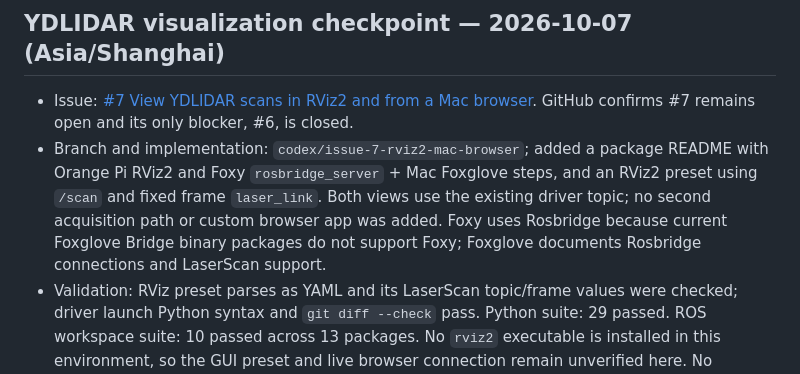
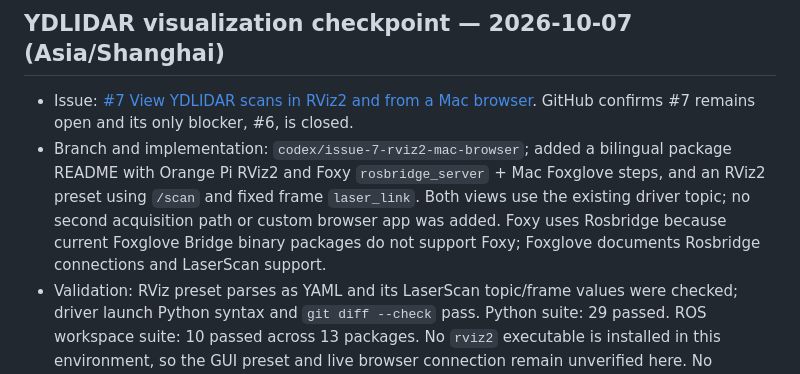
Before and after one commit to 200166shang/ros-robot, a Markdown page: CONTEXT.md, the part around the change. GitHub-like rendering.

Commit message:
docs: provide bilingual lidar visualization guide

```diff
--- a/CONTEXT.md
+++ b/CONTEXT.md
@@ -55,7 +55,7 @@ Record the active issue URL, resolved decisions or ADR links, completed work, va
 ## YDLIDAR visualization checkpoint — 2026-10-07 (Asia/Shanghai)
 
 - Issue: [#7 View YDLIDAR scans in RViz2 and from a Mac browser](https://github.com/200166shang/ros-robot/issues/7). GitHub confirms #7 remains open and its only blocker, #6, is closed.
-- Branch and implementation: `codex/issue-7-rviz2-mac-browser`; added a package README with Orange Pi RViz2 and Foxy `rosbridge_server` + Mac Foxglove steps, and an RViz2 preset using `/scan` and fixed frame `laser_link`. Both views use the existing driver topic; no second acquisition path or custom browser app was added. Foxy uses Rosbridge because current Foxglove Bridge binary packages do not support Foxy; Foxglove documents Rosbridge connections and LaserScan support.
+- Branch and implementation: `codex/issue-7-rviz2-mac-browser`; added a bilingual package README with Orange Pi RViz2 and Foxy `rosbridge_server` + Mac Foxglove steps, and an RViz2 preset using `/scan` and fixed frame `laser_link`. Both views use the existing driver topic; no second acquisition path or custom browser app was added. Foxy uses Rosbridge because current Foxglove Bridge binary packages do not support Foxy; Foxglove documents Rosbridge connections and LaserScan support.
 - Validation: RViz preset parses as YAML and its LaserScan topic/frame values were checked; driver launch Python syntax and `git diff --check` pass. Python suite: 29 passed. ROS workspace suite: 10 passed across 13 packages. No `rviz2` executable is installed in this environment, so the GUI preset and live browser connection remain unverified here. No hardware actuation was performed.
 - Commit: `a0e38f5 docs: add YDLIDAR visualization setup for issue 7`.
 - Review: Standards and Spec reviews found no violations, smells, missing criteria, scope creep, or apparent implementation errors.
```
Also changed, not shown: 1 other file.
